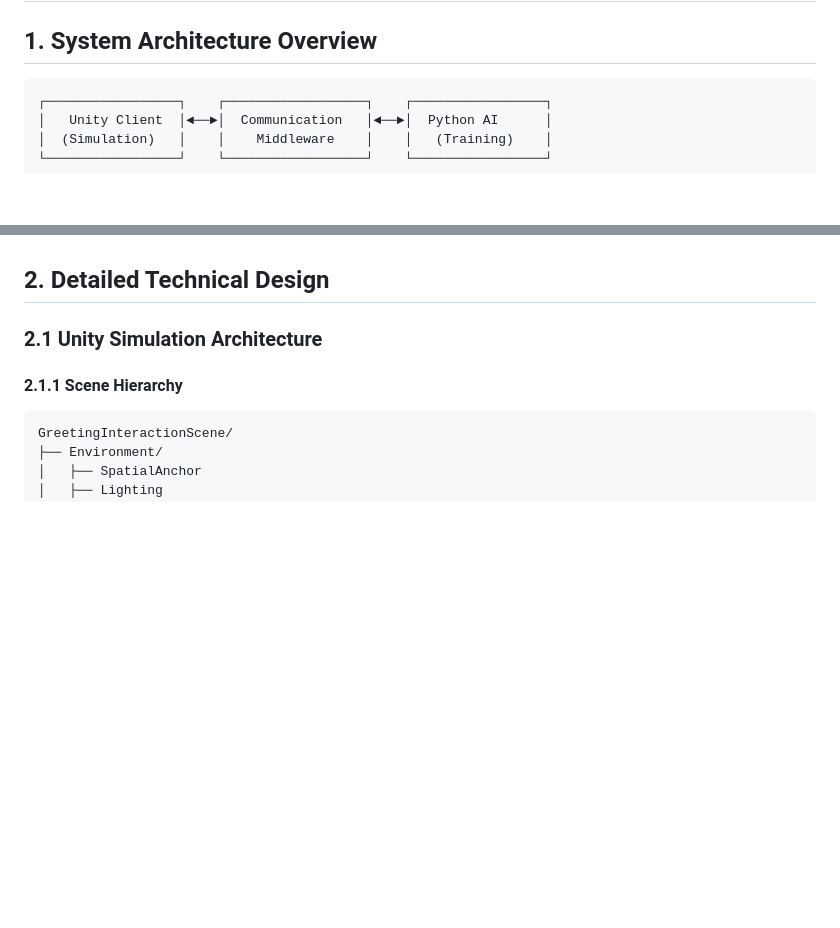
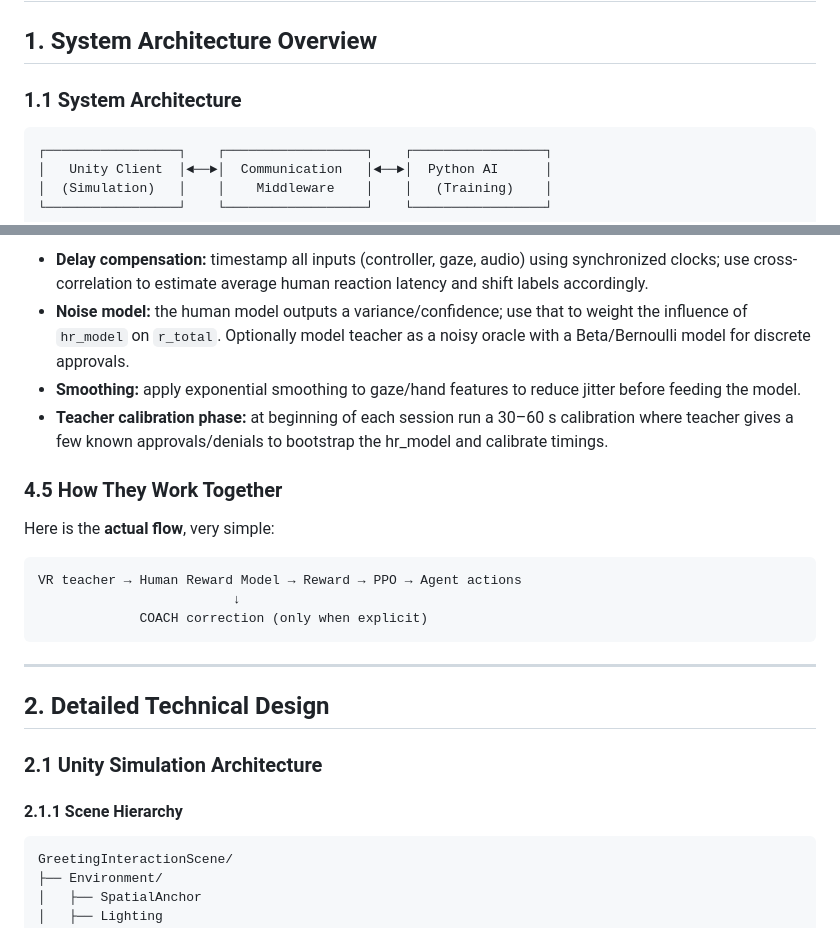
Before and after one commit to BehrouzGhamkhar/IRL, a Markdown page: README.md, 2 parts joined by grey strips. GitHub-like rendering; blank space fills up the shorter version.

````diff
--- a/README.md
+++ b/README.md
@@ -2,6 +2,7 @@
 
 ## 1. System Architecture Overview
 
+### 1.1 System Architecture
 ```
 ┌─────────────────┐    ┌──────────────────┐    ┌─────────────────┐
 │   Unity Client  │◄──►│  Communication   │◄──►│  Python AI      │
@@ -42,3 +82,18 @@ The system follows a distributed client-server architecture with three main comp
+* **Delay compensation:** timestamp all inputs (controller, gaze, audio) using synchronized clocks; use cross-correlation to estimate average human reaction latency and shift labels accordingly.
+* **Noise model:** the human model outputs a variance/confidence; use that to weight the influence of `hr_model` on `r_total`. Optionally model teacher as a noisy oracle with a Beta/Bernoulli model for discrete approvals.
+* **Smoothing:** apply exponential smoothing to gaze/hand features to reduce jitter before feeding the model.
+* **Teacher calibration phase:** at beginning of each session run a 30–60 s calibration where teacher gives a few known approvals/denials to bootstrap the hr_model and calibrate timings.
+
+### 4.5 How They Work Together
+Here is the **actual flow**, very simple:
+
+```
+VR teacher → Human Reward Model → Reward → PPO → Agent actions
+                         ↓
+             COACH correction (only when explicit)
+```
+---
+
 
 
 ## 2. Detailed Technical Design
````
Also changed, not shown: other parts of README.md (+40 -1 lines).
